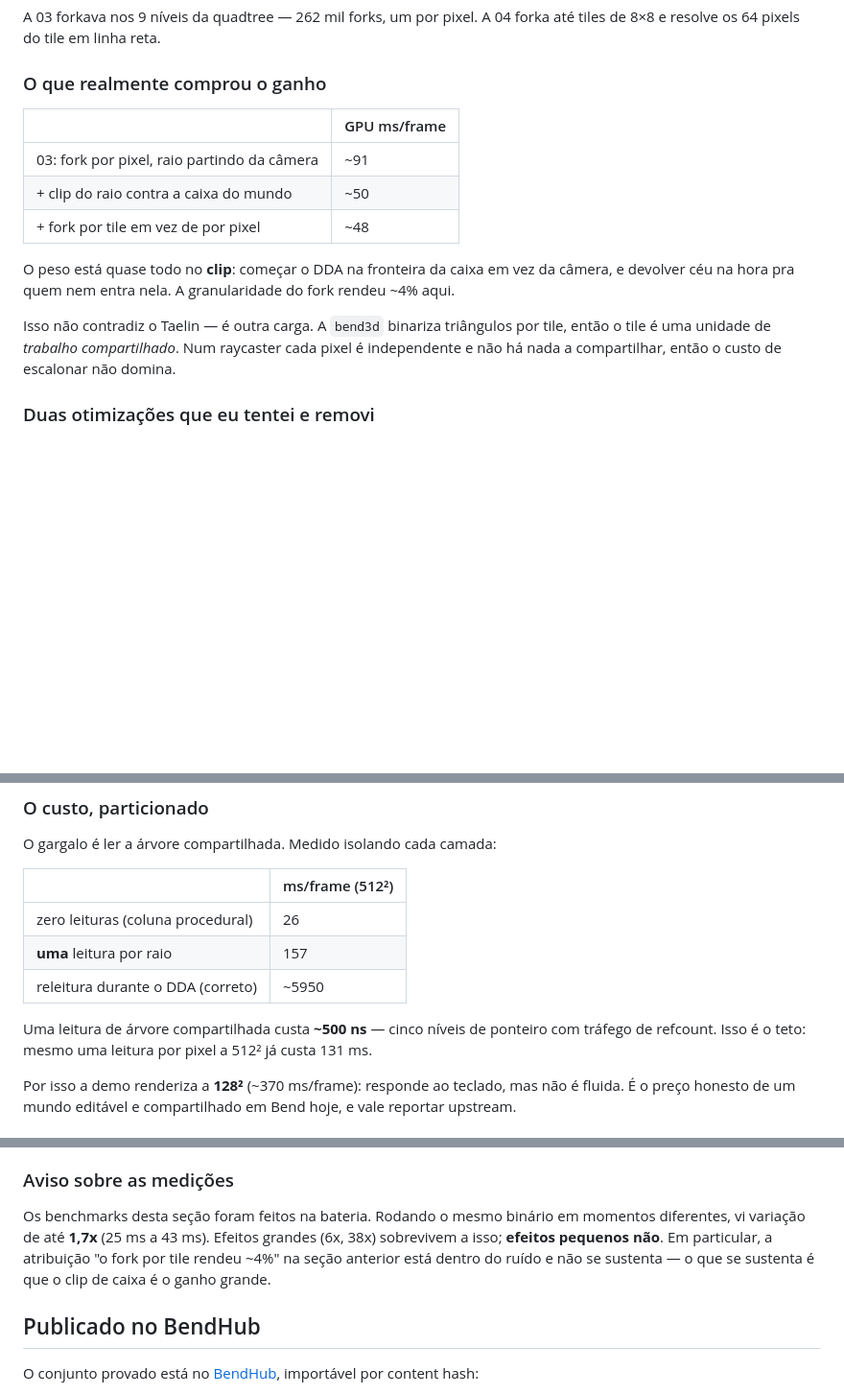
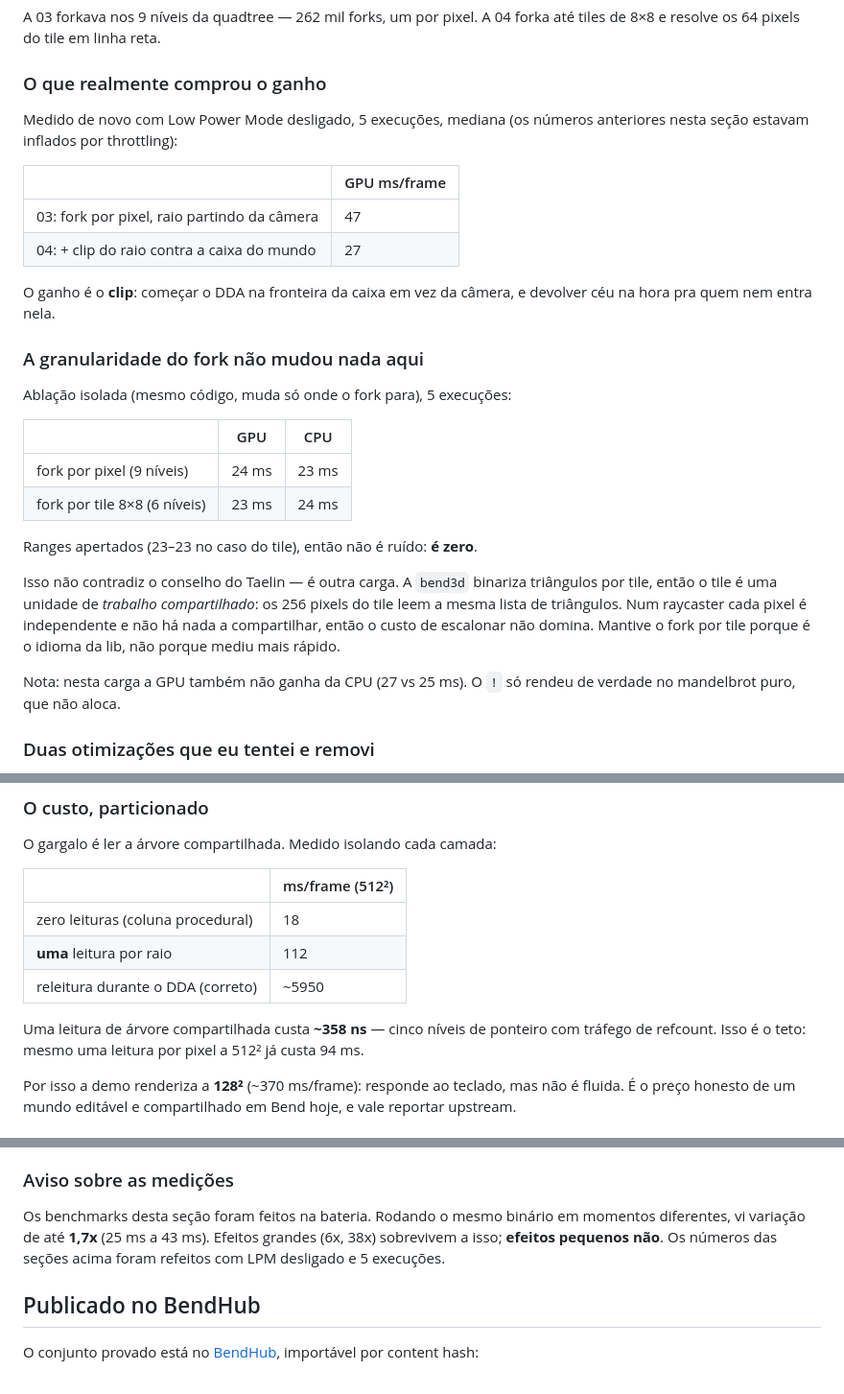
Before and after one commit to AdrielSantana/metal-bending, a Markdown page: README.md, 3 parts joined by grey strips. Shown at 96% size. Rendered like a GitHub page; blank space fills up the shorter version.

Commit message:
docs: redo the benchmarks with low power mode off
Five runs, medians. The earlier figures were inflated by throttling.

Settles the fork-granularity question: 24 vs 23 ms on the GPU with a
23-23 range, so the difference is not noise, it is zero. bend3d's tile
granularity pays off because its 256 tile pixels share one triangle list;
a raycaster's pixels share nothing. Kept the tile fork as the library's
idiom, not as a measured win.

Also: 03 -> 04 is 47 -> 27 ms and the whole gain is the world-box clip,
and the GPU does not beat the CPU here (27 vs 25).

```diff
--- a/README.md
+++ b/README.md
@@ -231,20 +231,37 @@ até tiles de 8×8 e resolve os 64 pixels do tile em linha reta.
 
 ### O que realmente comprou o ganho
 
+Medido de novo com Low Power Mode desligado, 5 execuções, mediana (os números
+anteriores nesta seção estavam inflados por throttling):
+
 | | GPU ms/frame |
 |---|---|
-| 03: fork por pixel, raio partindo da câmera | ~91 |
-| + clip do raio contra a caixa do mundo | ~50 |
-| + fork por tile em vez de por pixel | ~48 |
+| 03: fork por pixel, raio partindo da câmera | 47 |
+| 04: + clip do raio contra a caixa do mundo | 27 |
 
-O peso está quase todo no **clip**: começar o DDA na fronteira da caixa em vez
-da câmera, e devolver céu na hora pra quem nem entra nela. A granularidade do
-fork rendeu ~4% aqui.
+O ganho é o **clip**: começar o DDA na fronteira da caixa em vez da câmera, e
+devolver céu na hora pra quem nem entra nela.
 
-Isso não contradiz o Taelin — é outra carga. A `bend3d` binariza triângulos por
-tile, então o tile é uma unidade de *trabalho compartilhado*. Num raycaster cada
+### A granularidade do fork não mudou nada aqui
+
+Ablação isolada (mesmo código, muda só onde o fork para), 5 execuções:
+
+| | GPU | CPU |
+|---|---|---|
+| fork por pixel (9 níveis) | 24 ms | 23 ms |
+| fork por tile 8×8 (6 níveis) | 23 ms | 24 ms |
+
+Ranges apertados (23–23 no caso do tile), então não é ruído: **é zero**.
+
+Isso não contradiz o conselho do Taelin — é outra carga. A `bend3d` binariza
+triângulos por tile, então o tile é uma unidade de *trabalho compartilhado*:
+os 256 pixels do tile leem a mesma lista de triângulos. Num raycaster cada
 pixel é independente e não há nada a compartilhar, então o custo de escalonar
-não domina.
+não domina. Mantive o fork por tile porque é o idioma da lib, não porque mediu
+mais rápido.
+
+Nota: nesta carga a GPU também não ganha da CPU (27 vs 25 ms). O `!` só rendeu
+de verdade no mandelbrot puro, que não aloca.
 
 ### Duas otimizações que eu tentei e removi
 
@@ -309,13 +326,13 @@ O gargalo é ler a árvore compartilhada. Medido isolando cada camada:
 
 | | ms/frame (512²) |
 |---|---|
-| zero leituras (coluna procedural) | 26 |
-| **uma** leitura por raio | 157 |
+| zero leituras (coluna procedural) | 18 |
+| **uma** leitura por raio | 112 |
 | releitura durante o DDA (correto) | ~5950 |
 
-Uma leitura de árvore compartilhada custa **~500 ns** — cinco níveis de
+Uma leitura de árvore compartilhada custa **~358 ns** — cinco níveis de
 ponteiro com tráfego de refcount. Isso é o teto: mesmo uma leitura por pixel a
-512² já custa 131 ms.
+512² já custa 94 ms.
 
 Por isso a demo renderiza a **128²** (~370 ms/frame): responde ao teclado, mas
 não é fluida. É o preço honesto de um mundo editável e compartilhado em Bend
@@ -340,9 +357,8 @@ conversão direta F32↔U32.
 
 Os benchmarks desta seção foram feitos na bateria. Rodando o mesmo binário em
 momentos diferentes, vi variação de até **1,7x** (25 ms a 43 ms). Efeitos
-grandes (6x, 38x) sobrevivem a isso; **efeitos pequenos não**. Em particular, a
-atribuição "o fork por tile rendeu ~4%" na seção anterior está dentro do ruído
-e não se sustenta — o que se sustenta é que o clip de caixa é o ganho grande.
+grandes (6x, 38x) sobrevivem a isso; **efeitos pequenos não**. Os números das seções acima
+foram refeitos com LPM desligado e 5 execuções.
 
 ## Publicado no BendHub
 
```
